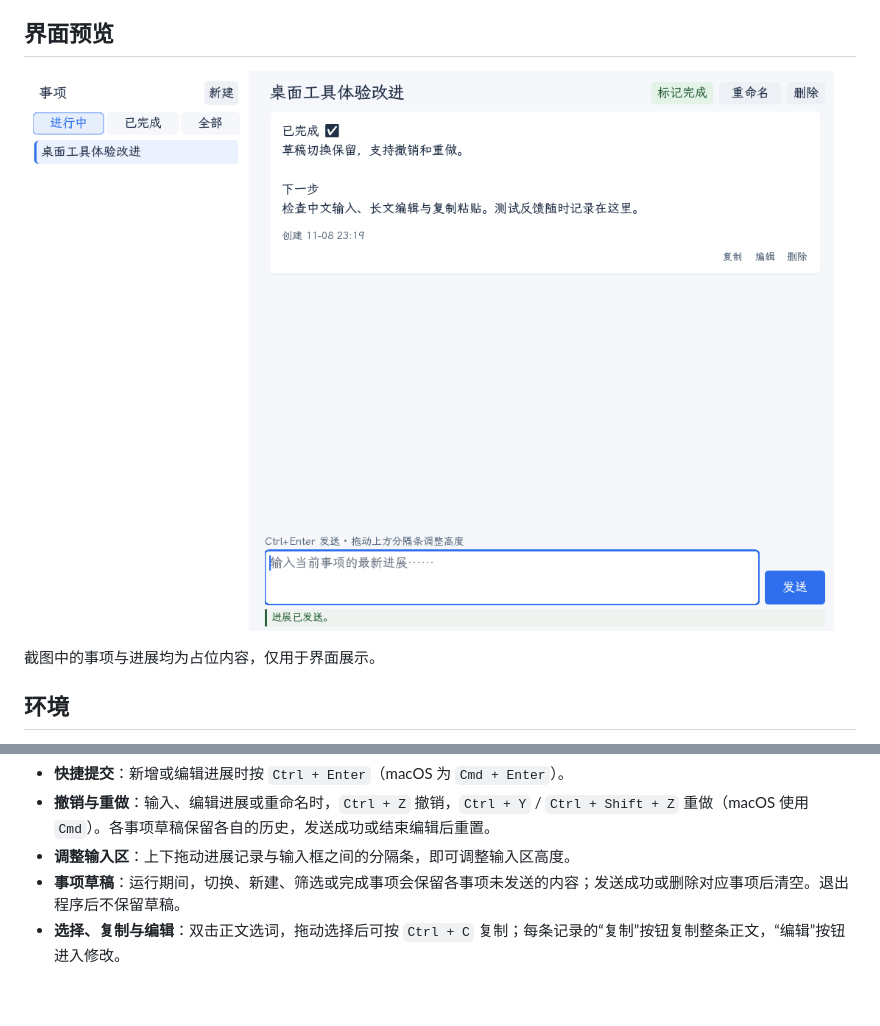
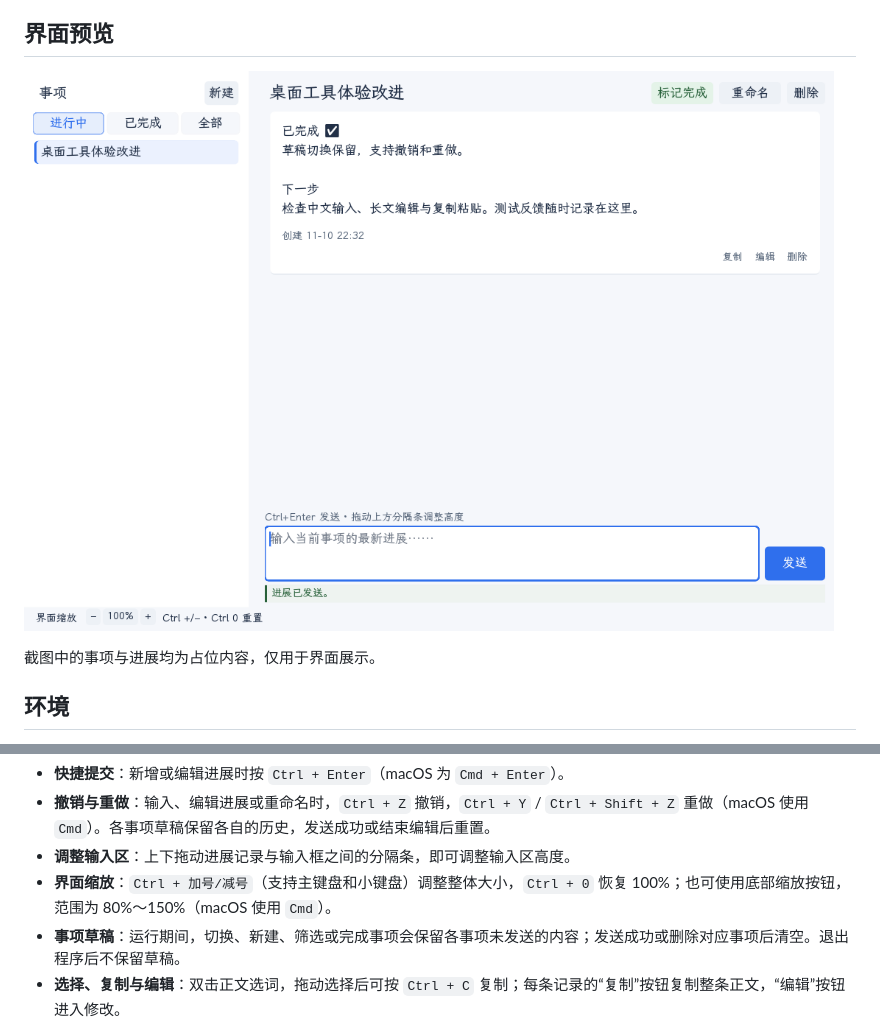
Before and after one commit to Noai-oss/matterlog, a Markdown page: README.md, 2 parts joined by grey strips. Drawn GitHub-style; pictures changed too: assets/matterlog-screenshot.png; blank space fills up the shorter version.

```diff
--- a/README.md
+++ b/README.md
@@ -37,6 +37,7 @@ zig build test
 - **快捷提交**：新增或编辑进展时按 `Ctrl + Enter`（macOS 为 `Cmd + Enter`）。
 - **撤销与重做**：输入、编辑进展或重命名时，`Ctrl + Z` 撤销，`Ctrl + Y` / `Ctrl + Shift + Z` 重做（macOS 使用 `Cmd`）。各事项草稿保留各自的历史，发送成功或结束编辑后重置。
 - **调整输入区**：上下拖动进展记录与输入框之间的分隔条，即可调整输入区高度。
+- **界面缩放**：`Ctrl + 加号/减号`（支持主键盘和小键盘）调整整体大小，`Ctrl + 0` 恢复 100%；也可使用底部缩放按钮，范围为 80%～150%（macOS 使用 `Cmd`）。
 - **事项草稿**：运行期间，切换、新建、筛选或完成事项会保留各事项未发送的内容；发送成功或删除对应事项后清空。退出程序后不保留草稿。
 - **选择、复制与编辑**：双击正文选词，拖动选择后可按 `Ctrl + C` 复制；每条记录的“复制”按钮复制整条正文，“编辑”按钮进入修改。
 - **取消操作**：重命名、编辑或删除确认时按 `Esc`，未发送的进展草稿不会被清空。
```
Also changed, not shown: packaging/windows/README.md (+1 -0 lines), 6 other files.
